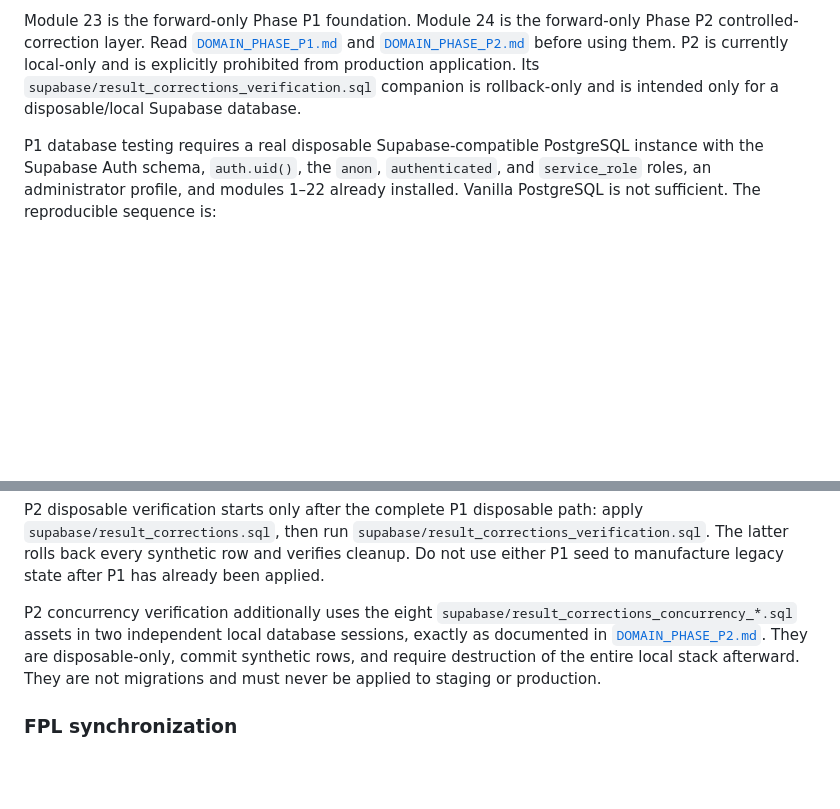
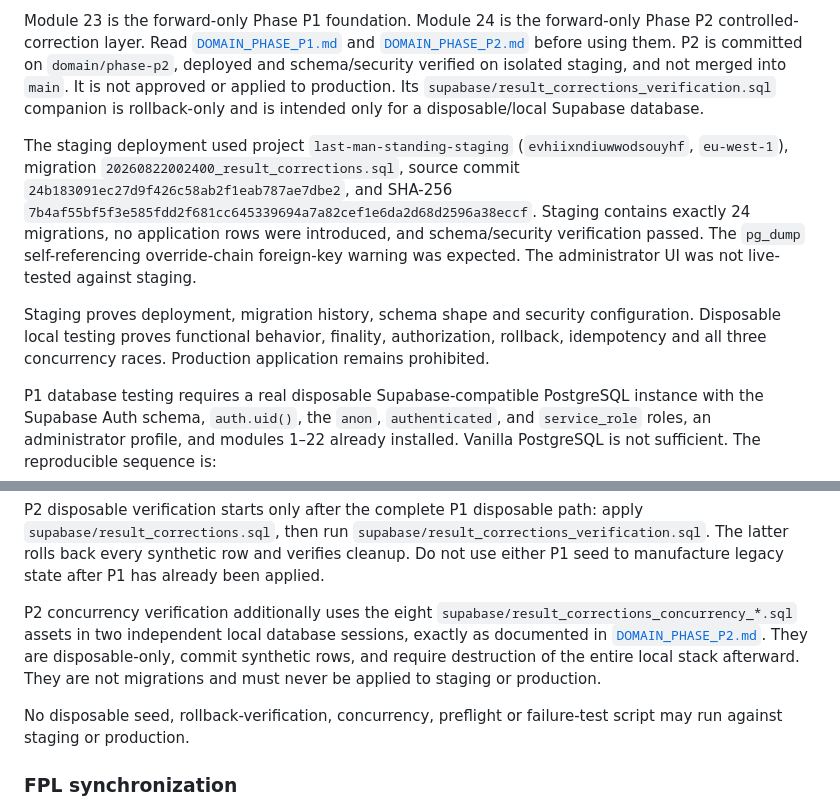
Before and after one commit to GRM1106/last_man_standing, a Markdown page: README.md, 2 parts joined by grey strips. GitHub-like rendering; blank space fills up the shorter version.

Commit message:
docs: record P2 staging verification

```diff
--- a/README.md
+++ b/README.md
@@ -61,10 +61,26 @@ Apply the SQL modules in this exact order:
 
 Module 23 is the forward-only Phase P1 foundation. Module 24 is the forward-only
 Phase P2 controlled-correction layer. Read [`DOMAIN_PHASE_P1.md`](DOMAIN_PHASE_P1.md)
-and [`DOMAIN_PHASE_P2.md`](DOMAIN_PHASE_P2.md) before using them. P2 is currently
-local-only and is explicitly prohibited from production application. Its
+and [`DOMAIN_PHASE_P2.md`](DOMAIN_PHASE_P2.md) before using them. P2 is committed
+on `domain/phase-p2`, deployed and schema/security verified on isolated staging,
+and not merged into `main`. It is not approved or applied to production. Its
 `supabase/result_corrections_verification.sql` companion is rollback-only and is
 intended only for a disposable/local Supabase database.
+
+The staging deployment used project `last-man-standing-staging`
+(`evhiixndiuwwodsouyhf`, `eu-west-1`), migration
+`20260822002400_result_corrections.sql`, source commit
+`24b183091ec27d9f426c58ab2f1eab787ae7dbe2`, and SHA-256
+`7b4af55bf5f3e585fdd2f681cc645339694a7a82cef1e6da2d68d2596a38eccf`.
+Staging contains exactly 24 migrations, no application rows were introduced,
+and schema/security verification passed. The `pg_dump` self-referencing
+override-chain foreign-key warning was expected. The administrator UI was not
+live-tested against staging.
+
+Staging proves deployment, migration history, schema shape and security
+configuration. Disposable local testing proves functional behavior, finality,
+authorization, rollback, idempotency and all three concurrency races. Production
+application remains prohibited.
 
 P1 database testing requires a real disposable Supabase-compatible PostgreSQL
 instance with the Supabase Auth schema, `auth.uid()`, the `anon`, `authenticated`,
@@ -96,6 +112,9 @@ They are disposable-only, commit synthetic rows, and require destruction of the
 entire local stack afterward. They are not migrations and must never be applied
 to staging or production.
 
+No disposable seed, rollback-verification, concurrency, preflight or
+failure-test script may run against staging or production.
+
 ### FPL synchronization
 
 FPL synchronization is safe for new or historical seasons only after the final
```
Also changed, not shown: DOMAIN_PHASE_P2.md (+23 -2 lines), LAST_MAN_STANDING_AUDIT.md (+1 -1 lines).
